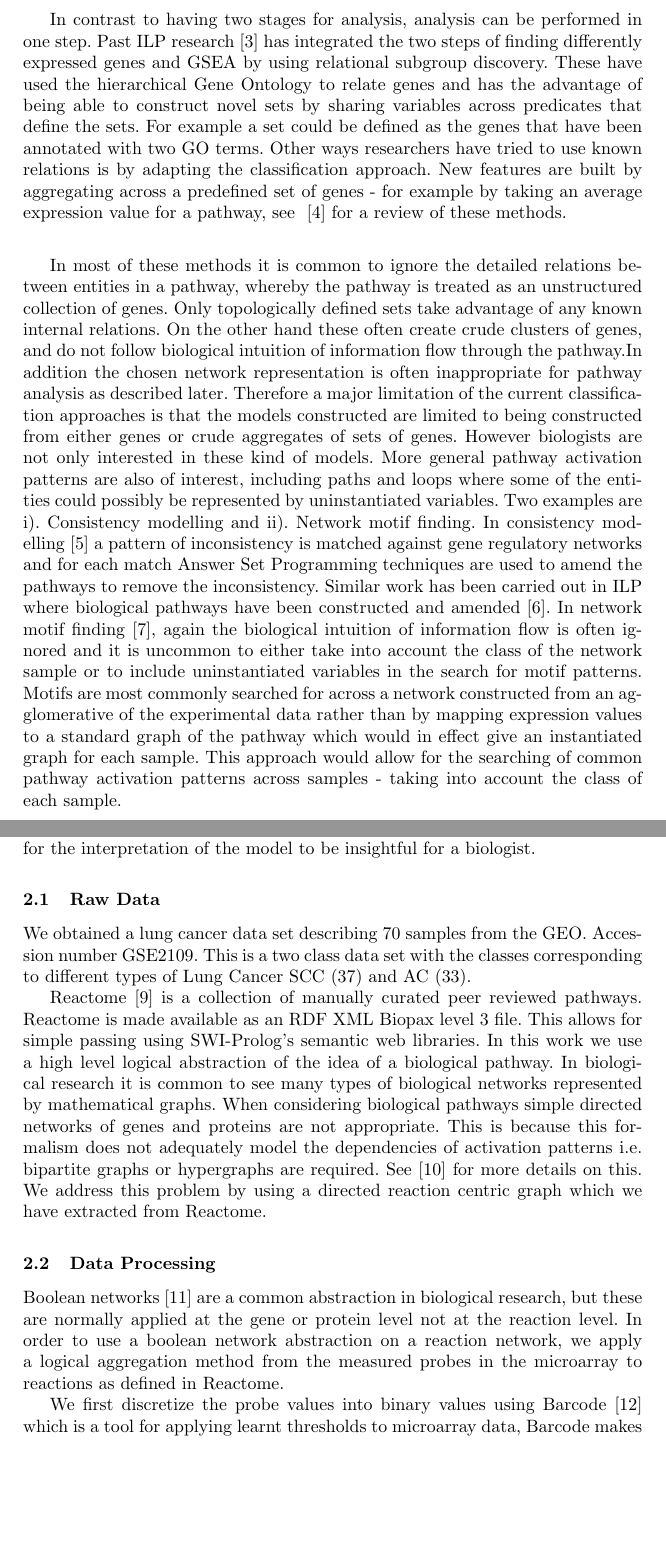
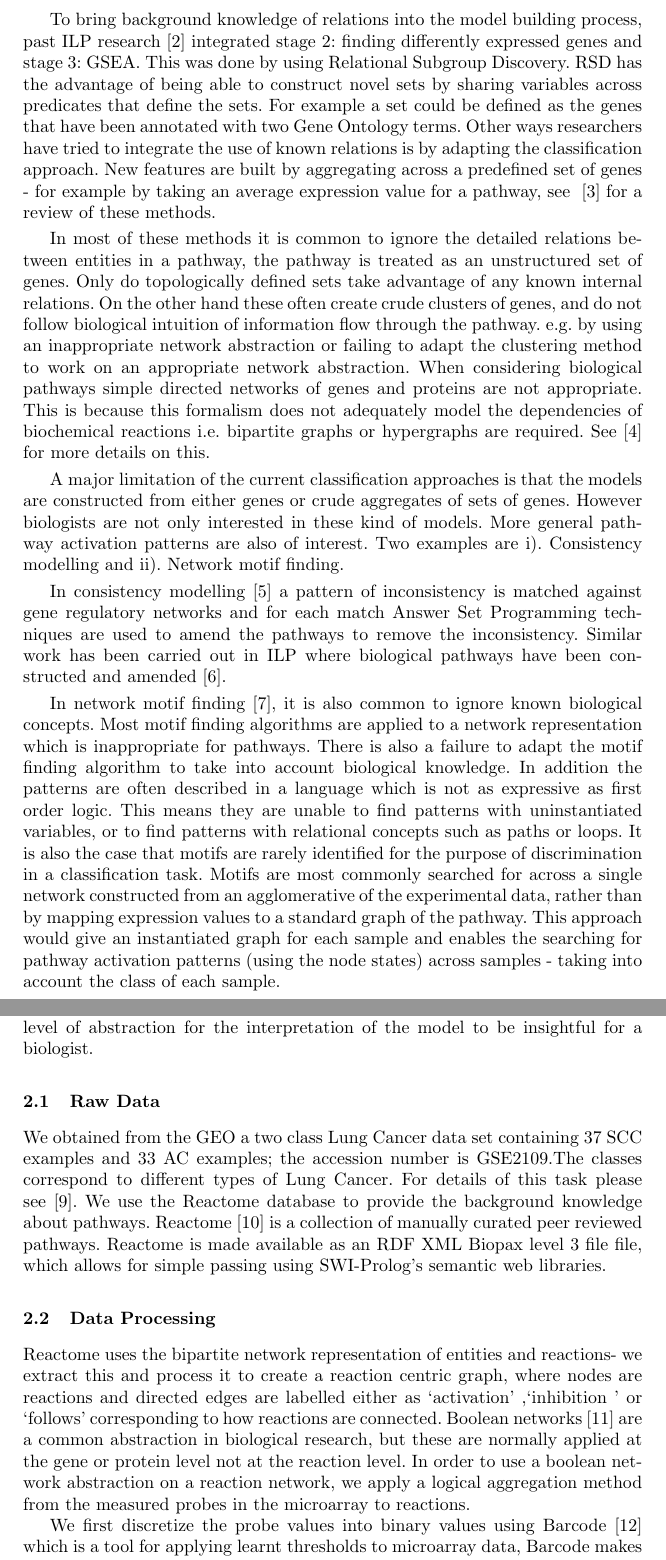
Before and after one commit to samwalrus/reactome_project, a LaTeX thesis (reports/my_paper.tex): two parts of pages 2 and 3 of 6, joined at a grey line, cut at the place of the change, the shorter picture padded with empty space. Compiled offline with pdfLaTeX.

Commit message:
Wednesday afternoon version of paper.

```diff
--- a/reports/my_paper.tex
+++ b/reports/my_paper.tex
@@ -24,6 +24,7 @@
 \usepackage{cite}
 \usepackage{url}
 \usepackage{natbib}
+\usepackage{etoolbox}
 \urldef{\mailsa}\path|{samuel.neaves, sophia.tsoka}@kcl.ac.uk|
 
 
@@ -107,24 +108,36 @@ In stage 3  researchers look for connections between these genes, for example by
 
 %related relational work
-In contrast to having two stages for analysis, analysis can be performed in one step. Past ILP research \citep{gamberger_induction_2004} has integrated the two steps of finding differently expressed genes and GSEA by using relational subgroup discovery. These have used the hierarchical Gene Ontology to relate genes and has the advantage of being able to construct novel sets by sharing variables across predicates that define the sets. For example a set could be defined as the genes that have been annotated with two GO terms.  Other ways researchers have tried to use known relations is by adapting the classification approach. New features are built by aggregating across a predefined set of genes - for example by taking an average expression value for a pathway, see ~\citep{holec_comparative_2012} for a review of these methods.
+To bring background knowledge of relations into the model building process, past ILP research \citep{gamberger_induction_2004} integrated stage 2: finding differently expressed genes and stage 3: GSEA. This was done by using Relational Subgroup Discovery. RSD has the advantage of being able to construct novel sets by sharing variables across predicates that define the sets. For example a set could be defined as the genes that have been annotated with two Gene Ontology terms.  Other ways researchers have tried to integrate the use of known relations is by adapting the classification approach. New features are built by aggregating across a predefined set of genes - for example by taking an average expression value for a pathway, see ~\citep{holec_comparative_2012} for a review of these methods.
 
-In most of these methods it is common to ignore the detailed relations between entities in a pathway, whereby the pathway is treated as an unstructured collection of genes. Only topologically defined sets take advantage of any known internal relations. On the other hand these often create crude clusters of genes, and do not follow biological intuition of information flow through the pathway.In addition the chosen network representation is often inappropriate for pathway analysis as described later. Therefore a major limitation of the current classification approaches is that the models constructed are limited to being constructed from either genes or crude aggregates of sets of genes. However biologists are not only interested in these kind of models. More general pathway activation patterns are also of interest, including paths and loops where some of the entities could possibly be represented by uninstantiated variables. Two examples are i). Consistency modelling and ii). Network motif finding. In consistency modelling \citep{guziolowski2010analysis} a pattern of inconsistency is matched against gene regulatory networks and for each match Answer Set Programming techniques are used to amend the pathways to remove the inconsistency. Similar work has been carried out in ILP  where biological pathways have been constructed and amended \citep{ray2010automatic}. In network motif finding \citep{kim_biological_2011}, again the biological intuition of information flow is often ignored and it is uncommon to either take into account the class of the network sample or to include uninstantiated variables in the search for motif patterns. Motifs are most commonly searched for across a network constructed from an agglomerative of the experimental data rather than by mapping expression values to a standard graph of the pathway which would in effect give an instantiated graph for each sample. This approach would allow for the searching of common pathway activation patterns across samples - taking into account the class of each sample.
+In most of these methods it is common to ignore the detailed relations between entities in a pathway, the pathway is treated as an unstructured set of genes. Only do topologically defined sets take advantage of any known internal relations. On the other hand these often create crude clusters of genes, and do not follow biological intuition of information flow through the pathway. e.g. by using an inappropriate network abstraction or failing to adapt the clustering method to work on an appropriate network abstraction. When considering biological pathways simple directed networks of genes and proteins are not appropriate. This is because this formalism does not adequately model the dependencies of biochemical reactions i.e. bipartite graphs or hypergraphs are required. See \citep{whelan2011representation} for more details on this.
 
-In contrast to the work on consistency modelling, in this work we assume the pathways are an accurate representation of biological processes and we are considering individual sample expression patterns mapped on to the pathway. This work is most similar to  \citep{holec2008using} in which the authors propose using Fully Coupled Fluxes (FCF) as features. An FCF is the longest possible chain of vertices in which non-zero vertex activation implies a certain (non-zero) activation in its successors.
+A major limitation of the current classification approaches is that the models are constructed from either genes or crude aggregates of sets of genes. However biologists are not only interested in these kind of models. More general pathway activation patterns are also of interest.
+% including paths and loops where some of the entities could possibly be represented by uninstantiated variables.
+Two examples are i). Consistency modelling and ii). Network motif finding.
+
+In consistency modelling \citep{guziolowski2010analysis} a pattern of inconsistency is matched against gene regulatory networks and for each match Answer Set Programming techniques are used to amend the pathways to remove the inconsistency. Similar work has been carried out in ILP  where biological pathways have been constructed and amended \citep{ray2010automatic}.
+
+In network motif finding \citep{kim_biological_2011}, it is also common to ignore known biological concepts. Most motif finding algorithms are applied to a network representation which is inappropriate for pathways. There is also a failure to adapt the motif finding algorithm to take into account biological knowledge. In addition the patterns are often described in a language which is not as expressive as first order logic. This means they are unable to find patterns with uninstantiated variables, or to find patterns with relational concepts such as paths or loops. It is also the case that motifs are rarely identified for the purpose of discrimination in a classification task. Motifs are most commonly searched for across a single network constructed from an agglomerative of the experimental data, rather than by mapping expression values to a standard graph of the pathway. This approach would give an instantiated graph for each sample and enables the searching for pathway activation patterns (using the node states) across samples - taking into account the class of each sample.
+
+This work is most similar to  \citep{holec2008using} in which the authors propose using Fully Coupled Fluxes (FCF) as features. An FCF is the longest possible chain of vertices in which non-zero vertex activation implies a certain (non-zero) activation in its successors.
+
+The aim of this paper is to identify pathway activation patterns that differ between biological samples of different classes, in order to give a biologist different information than models built from simple gene features. In contrast to the work on consistency modelling but consistent with the FCF approach, we assume the pathways are an accurate representation of biological processes and we are considering individual sample expression patterns mapped on to the pathway.
+
 
 %\section{Aim}
 %
 
 
 \section{Method}
-The aim of this paper is to identify pathway activation patterns that differ between biological samples of different classes, in order to give a biologist different information than models built from simple gene features. We use structural pathway information to build first order features that are used to construct classification and ranking models, which  provide an appropriate level of abstraction for the interpretation of the model to be insightful for a biologist.
+ We use structural pathway information to build first order features that are used to construct classification and ranking models, which  provide an appropriate level of abstraction for the interpretation of the model to be insightful for a biologist.
 \subsection{Raw Data}
-We obtained a lung cancer data set describing 70 samples from the GEO. Accession number GSE2109. This is a two class data set with the classes corresponding to different types of Lung Cancer SCC (37) and AC (33).
+We obtained from the GEO a two class Lung Cancer data set containing 37 SCC examples and 33 AC examples; the accession number is GSE2109.The classes correspond to different types of Lung Cancer. For details of this task please see \citep{rhrissorrakrai_sbv_2013}.
+We use the Reactome database to provide the background knowledge about pathways. Reactome \citep{croft_reactome_2013} is a collection of manually curated peer reviewed pathways. Reactome is made available as an RDF XML Biopax level 3 file file, which allows for simple passing using SWI-Prolog's semantic web libraries.
 
-Reactome \citep{croft_reactome_2013} is a collection of manually curated peer reviewed pathways. Reactome is made available as an RDF XML Biopax level 3 file. This allows for simple passing using SWI-Prolog's semantic web libraries.
-In this work we use a high level logical abstraction of the idea of a biological pathway. In biological research it is common to see many types of biological networks represented by mathematical graphs. When considering biological pathways simple directed networks of genes and proteins are not appropriate. This is because this formalism does not adequately model the dependencies of activation patterns i.e. bipartite graphs or hypergraphs are required. See \citep{whelan2011representation} for more details on this. We address this problem by using a directed reaction centric graph which we have extracted from Reactome.
+
 \subsection{Data Processing}
-Boolean networks~\citep{wang_boolean_2012} are a common abstraction in biological research, but these are normally applied at the gene or protein level not at the reaction level. In order to use a boolean network abstraction on a reaction network, we apply a logical aggregation method from the measured probes in the microarray to reactions as defined in Reactome.
+Reactome uses the bipartite network representation of entities and reactions- we extract this and process it to create a reaction centric graph, where nodes are reactions and directed edges are labelled either as \lq activation\rq\ ,\lq inhibition \rq\ or \lq follows\rq\ corresponding to how reactions are connected.
+Boolean networks~\citep{wang_boolean_2012} are a common abstraction in biological research, but these are normally applied at the gene or protein level not at the reaction level. In order to use a boolean network abstraction on a reaction network, we apply a logical aggregation method from the measured probes in the microarray to reactions.
 
 We first discretize the probe values into binary values using Barcode \citep{mccall_gene_2014} which is a tool for applying learnt thresholds to microarray data,  Barcode makes it possible to compare gene expressions, both within a sample and between samples potentially measured by different arrays.
 
```
Also changed, not shown: reports/my_paper.pdf, reports/my_paper.tex (37 more changed lines).
